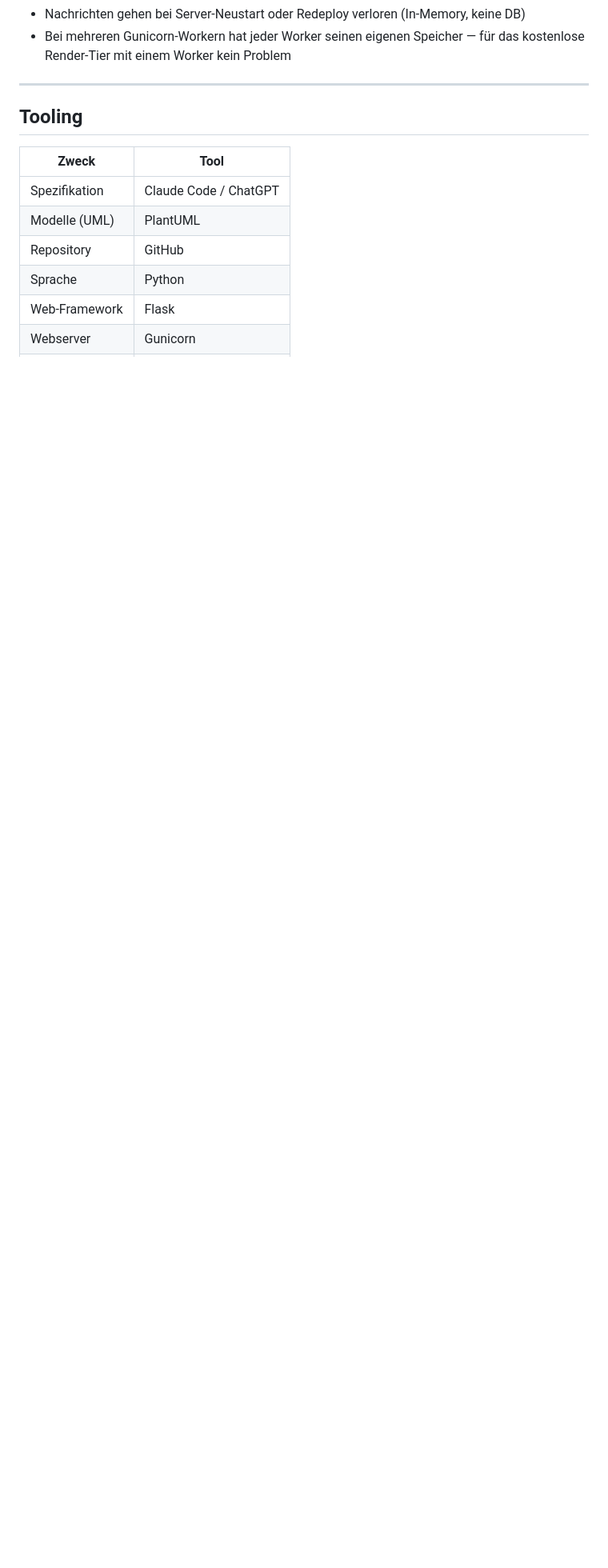
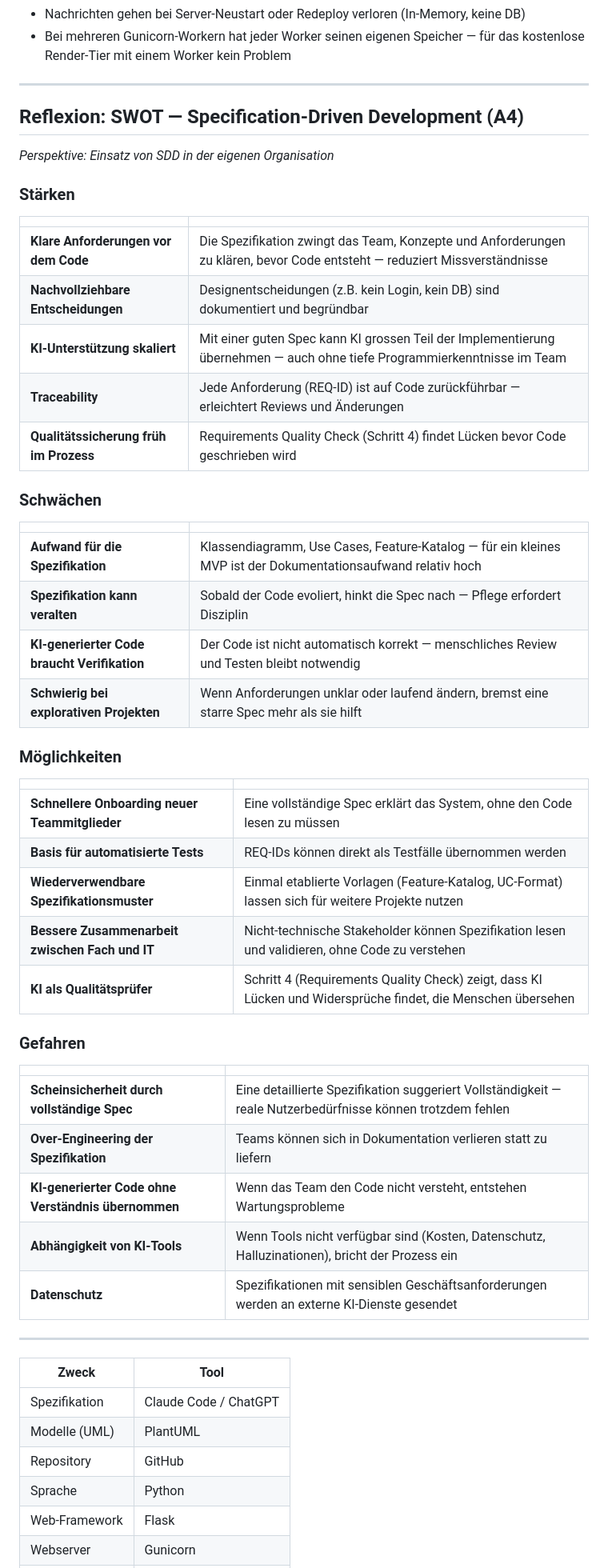
Before and after one commit to Iwo13/AISE-Chatroom, a Markdown page: spec.md, the part around the change. Shown at 80% size. GitHub-like rendering; blank space fills up the shorter version.

Commit message:
docs: add SWOT analysis for SDD reflection (A4)

```diff
--- a/spec.md
+++ b/spec.md
@@ -428,7 +428,52 @@ Mehrere Nutzer simulieren: mehrere Browser-Tabs mit verschiedenen Namen öffnen.
 
 ---
 
-## Tooling
+## Reflexion: SWOT — Specification-Driven Development (A4)
+
+*Perspektive: Einsatz von SDD in der eigenen Organisation*
+
+### Stärken
+
+| | |
+|---|---|
+| **Klare Anforderungen vor dem Code** | Die Spezifikation zwingt das Team, Konzepte und Anforderungen zu klären, bevor Code entsteht — reduziert Missverständnisse |
+| **Nachvollziehbare Entscheidungen** | Designentscheidungen (z.B. kein Login, kein DB) sind dokumentiert und begründbar |
+| **KI-Unterstützung skaliert** | Mit einer guten Spec kann KI grossen Teil der Implementierung übernehmen — auch ohne tiefe Programmierkenntnisse im Team |
+| **Traceability** | Jede Anforderung (REQ-ID) ist auf Code zurückführbar — erleichtert Reviews und Änderungen |
+| **Qualitätssicherung früh im Prozess** | Requirements Quality Check (Schritt 4) findet Lücken bevor Code geschrieben wird |
+
+### Schwächen
+
+| | |
+|---|---|
+| **Aufwand für die Spezifikation** | Klassendiagramm, Use Cases, Feature-Katalog — für ein kleines MVP ist der Dokumentationsaufwand relativ hoch |
+| **Spezifikation kann veralten** | Sobald der Code evoliert, hinkt die Spec nach — Pflege erfordert Disziplin |
+| **KI-generierter Code braucht Verifikation** | Der Code ist nicht automatisch korrekt — menschliches Review und Testen bleibt notwendig |
+| **Schwierig bei explorativen Projekten** | Wenn Anforderungen unklar oder laufend ändern, bremst eine starre Spec mehr als sie hilft |
+
+### Möglichkeiten
+
+| | |
+|---|---|
+| **Schnellere Onboarding neuer Teammitglieder** | Eine vollständige Spec erklärt das System, ohne den Code lesen zu müssen |
+| **Basis für automatisierte Tests** | REQ-IDs können direkt als Testfälle übernommen werden |
+| **Wiederverwendbare Spezifikationsmuster** | Einmal etablierte Vorlagen (Feature-Katalog, UC-Format) lassen sich für weitere Projekte nutzen |
+| **Bessere Zusammenarbeit zwischen Fach und IT** | Nicht-technische Stakeholder können Spezifikation lesen und validieren, ohne Code zu verstehen |
+| **KI als Qualitätsprüfer** | Schritt 4 (Requirements Quality Check) zeigt, dass KI Lücken und Widersprüche findet, die Menschen übersehen |
+
+### Gefahren
+
+| | |
+|---|---|
+| **Scheinsicherheit durch vollständige Spec** | Eine detaillierte Spezifikation suggeriert Vollständigkeit — reale Nutzerbedürfnisse können trotzdem fehlen |
+| **Over-Engineering der Spezifikation** | Teams können sich in Dokumentation verlieren statt zu liefern |
+| **KI-generierter Code ohne Verständnis übernommen** | Wenn das Team den Code nicht versteht, entstehen Wartungsprobleme |
+| **Abhängigkeit von KI-Tools** | Wenn Tools nicht verfügbar sind (Kosten, Datenschutz, Halluzinationen), bricht der Prozess ein |
+| **Datenschutz** | Spezifikationen mit sensiblen Geschäftsanforderungen werden an externe KI-Dienste gesendet |
+
+---
+
+
 
 | Zweck | Tool |
 |---|---|
```
